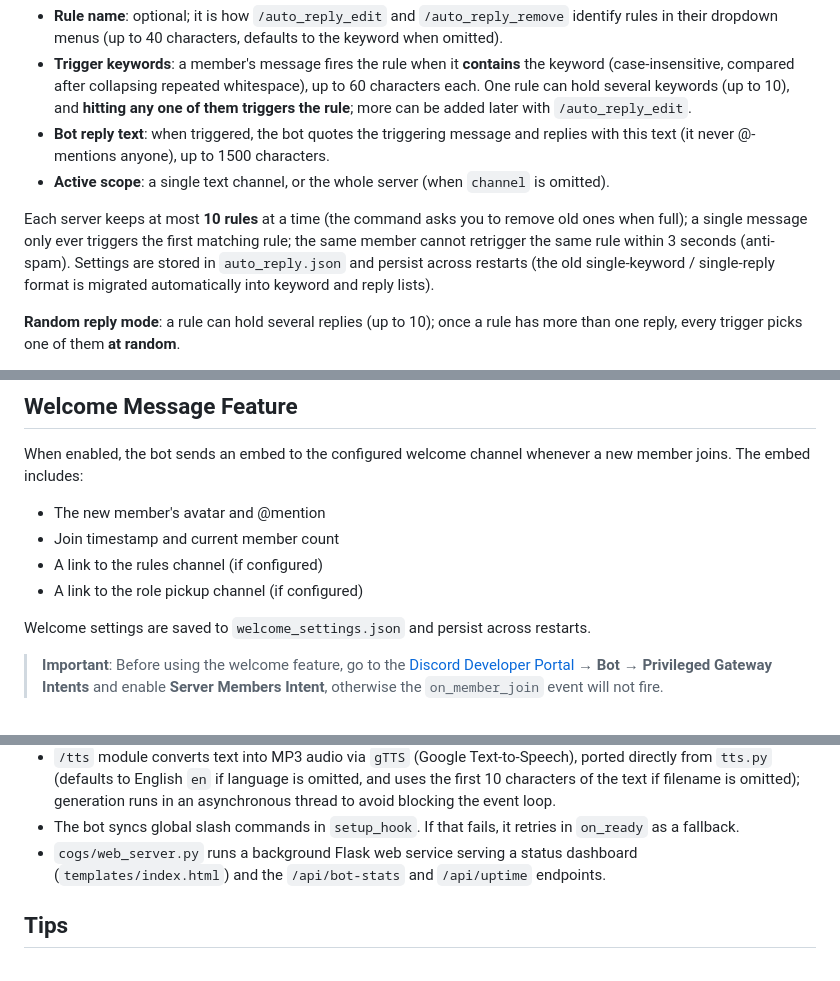
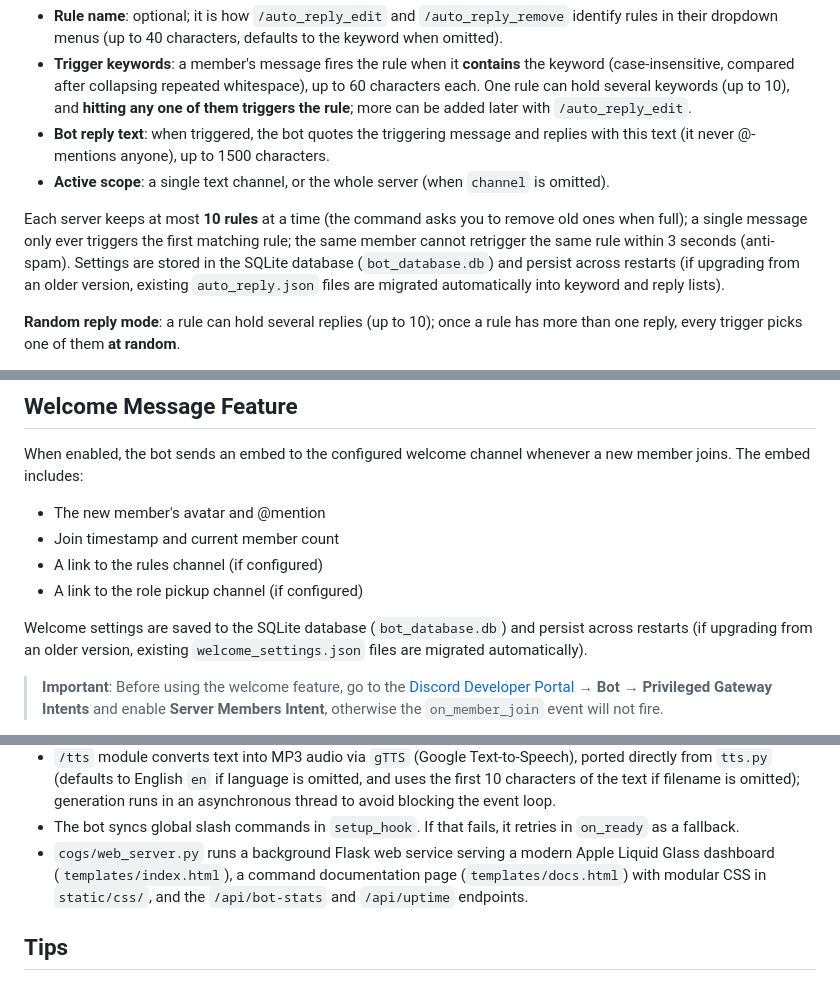
Before and after one commit to Chien-JungSu/Discord-Bot, a Markdown page: README.en.md, 3 parts joined by grey strips. GitHub-like rendering.

```diff
--- a/README.en.md
+++ b/README.en.md
@@ -167,7 +180,7 @@ How the `pairs` parameter is parsed:
 - **Bot reply text**: when triggered, the bot quotes the triggering message and replies with this text (it never @-mentions anyone), up to 1500 characters.
 - **Active scope**: a single text channel, or the whole server (when `channel` is omitted).
 
-Each server keeps at most **10 rules** at a time (the command asks you to remove old ones when full); a single message only ever triggers the first matching rule; the same member cannot retrigger the same rule within 3 seconds (anti-spam). Settings are stored in `auto_reply.json` and persist across restarts (the old single-keyword / single-reply format is migrated automatically into keyword and reply lists).
+Each server keeps at most **10 rules** at a time (the command asks you to remove old ones when full); a single message only ever triggers the first matching rule; the same member cannot retrigger the same rule within 3 seconds (anti-spam). Settings are stored in the SQLite database (`bot_database.db`) and persist across restarts (if upgrading from an older version, existing `auto_reply.json` files are migrated automatically into keyword and reply lists).
 
 **Random reply mode**: a rule can hold several replies (up to 10); once a rule has more than one reply, every trigger picks one of them **at random**.
 
@@ -197,7 +210,7 @@ When enabled, the bot sends an embed to the configured welcome channel whenever
 - A link to the rules channel (if configured)
 - A link to the role pickup channel (if configured)
 
-Welcome settings are saved to `welcome_settings.json` and persist across restarts.
+Welcome settings are saved to the SQLite database (`bot_database.db`) and persist across restarts (if upgrading from an older version, existing `welcome_settings.json` files are migrated automatically).
 
 > **Important**: Before using the welcome feature, go to the [Discord Developer Portal](https://discord.com/developers/applications) → **Bot** → **Privileged Gateway Intents** and enable **Server Members Intent**, otherwise the `on_member_join` event will not fire.
 
@@ -217,7 +230,7 @@ The bot also enables the `Message Content Intent` and voice-state intents for th
 - `/steal` parses Discord emoji references such as `<:pepe_smile:123456789>` and `<a:cat:456789>`, builds the correct CDN path from the extracted `emoji_id`, and creates custom emoji in the current guild via `guild.create_custom_emoji()`. When a source exceeds Discord's 256 KB limit or cannot be fetched, it returns clear user-facing text instead of leaking the raw API error payload.
 - `/tts` module converts text into MP3 audio via `gTTS` (Google Text-to-Speech), ported directly from `tts.py` (defaults to English `en` if language is omitted, and uses the first 10 characters of the text if filename is omitted); generation runs in an asynchronous thread to avoid blocking the event loop.
 - The bot syncs global slash commands in `setup_hook`. If that fails, it retries in `on_ready` as a fallback.
-- `cogs/web_server.py` runs a background Flask web service serving a status dashboard (`templates/index.html`) and the `/api/bot-stats` and `/api/uptime` endpoints.
+- `cogs/web_server.py` runs a background Flask web service serving a modern Apple Liquid Glass dashboard (`templates/index.html`), a command documentation page (`templates/docs.html`) with modular CSS in `static/css/`, and the `/api/bot-stats` and `/api/uptime` endpoints.
 
 ## Tips
 
```
Also changed, not shown: other parts of README.en.md (+18 -5 lines).
